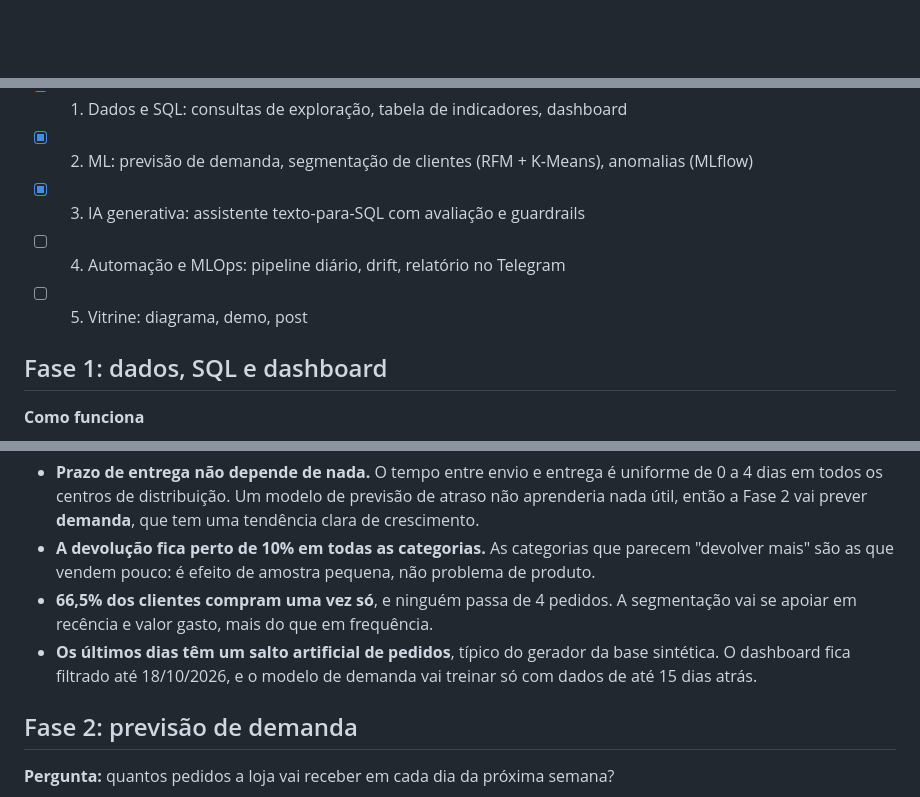
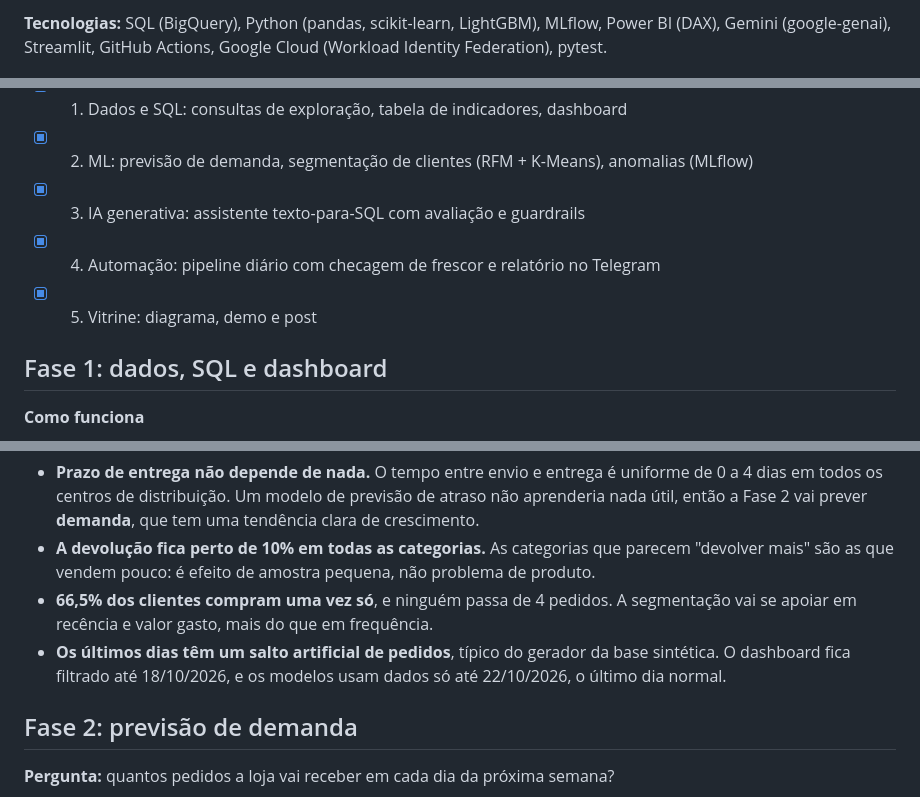
Before and after one commit to rafaelsimoesdev/torre-controle-ecommerce-ia, a Markdown page: README.md, 3 parts joined by grey strips. Drawn GitHub-style; blank space fills up the shorter version.

```diff
--- a/README.md
+++ b/README.md
@@ -8,3 +31,4 @@ Sistema que acompanha a operação de uma loja online todo dia: carrega os pedid
+**Tecnologias:** SQL (BigQuery), Python (pandas, scikit-learn, LightGBM), MLflow, Power BI (DAX), Gemini (google-genai), Streamlit, GitHub Actions, Google Cloud (Workload Identity Federation), pytest.
 
 ![Dashboard da Torre de Controle no Power BI](docs/dashboard_powerbi.png)
 
@@ -14,8 +38,8 @@ Sistema que acompanha a operação de uma loja online todo dia: carrega os pedid
 - [x] 1. Dados e SQL: consultas de exploração, tabela de indicadores, dashboard
 - [x] 2. ML: previsão de demanda, segmentação de clientes (RFM + K-Means), anomalias (MLflow)
 - [x] 3. IA generativa: assistente texto-para-SQL com avaliação e guardrails
-- [ ] 4. Automação e MLOps: pipeline diário, drift, relatório no Telegram
-- [ ] 5. Vitrine: diagrama, demo, post
+- [x] 4. Automação: pipeline diário com checagem de frescor e relatório no Telegram
+- [x] 5. Vitrine: diagrama, demo e post
 
 ## Fase 1: dados, SQL e dashboard
 
@@ -30,7 +54,7 @@ Sistema que acompanha a operação de uma loja online todo dia: carrega os pedid
 - **Prazo de entrega não depende de nada.** O tempo entre envio e entrega é uniforme de 0 a 4 dias em todos os centros de distribuição. Um modelo de previsão de atraso não aprenderia nada útil, então a Fase 2 vai prever **demanda**, que tem uma tendência clara de crescimento.
 - **A devolução fica perto de 10% em todas as categorias.** As categorias que parecem "devolver mais" são as que vendem pouco: é efeito de amostra pequena, não problema de produto.
 - **66,5% dos clientes compram uma vez só**, e ninguém passa de 4 pedidos. A segmentação vai se apoiar em recência e valor gasto, mais do que em frequência.
-- **Os últimos dias têm um salto artificial de pedidos**, típico do gerador da base sintética. O dashboard fica filtrado até 18/10/2026, e o modelo de demanda vai treinar só com dados de até 15 dias atrás.
+- **Os últimos dias têm um salto artificial de pedidos**, típico do gerador da base sintética. O dashboard fica filtrado até 18/10/2026, e os modelos usam dados só até 22/10/2026, o último dia normal.
 
 ## Fase 2: previsão de demanda
 
```
Also changed, not shown: other parts of README.md (+55 -5 lines), docs/relatorio_telegram.png (added), 2 other files.
